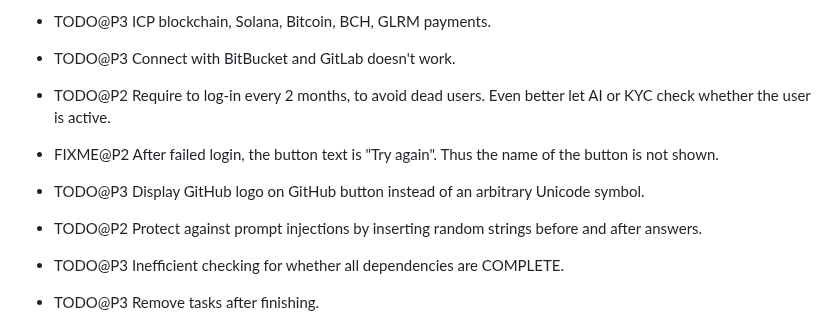
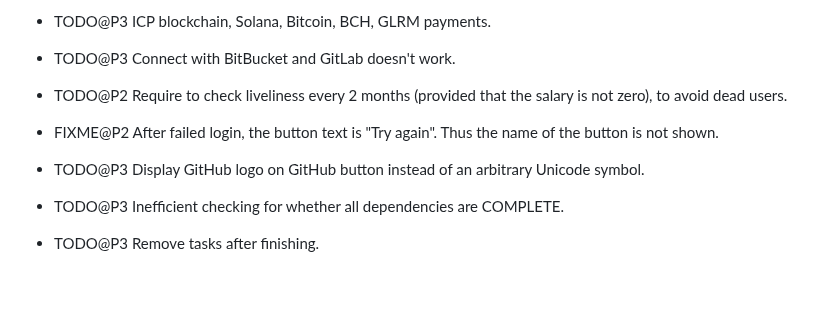
Before and after one commit to vporton/meritocracy, a Markdown page: TODO.md, the part around the change. Rendered like a GitHub page; blank space fills up the shorter version.

Commit message:
remove duplicate TODO item

```diff
--- a/TODO.md
+++ b/TODO.md
@@ -4,14 +4,11 @@
 
 - TODO@P3 Connect with BitBucket and GitLab doesn't work.
 
-- TODO@P2 Require to log-in every 2 months, to avoid dead users.
-  Even better let AI or KYC check whether the user is active.
+- TODO@P2 Require to check liveliness every 2 months (provided that the salary is not zero), to avoid dead users.
 
 - FIXME@P2 After failed login, the button text is "Try again". Thus the name of the button is not shown.
 
 - TODO@P3 Display GitHub logo on GitHub button instead of an arbitrary Unicode symbol.
-
-- TODO@P2 Protect against prompt injections by inserting random strings before and after answers.
 
 - TODO@P3 Inefficient checking for whether all dependencies are COMPLETE.
 
```
